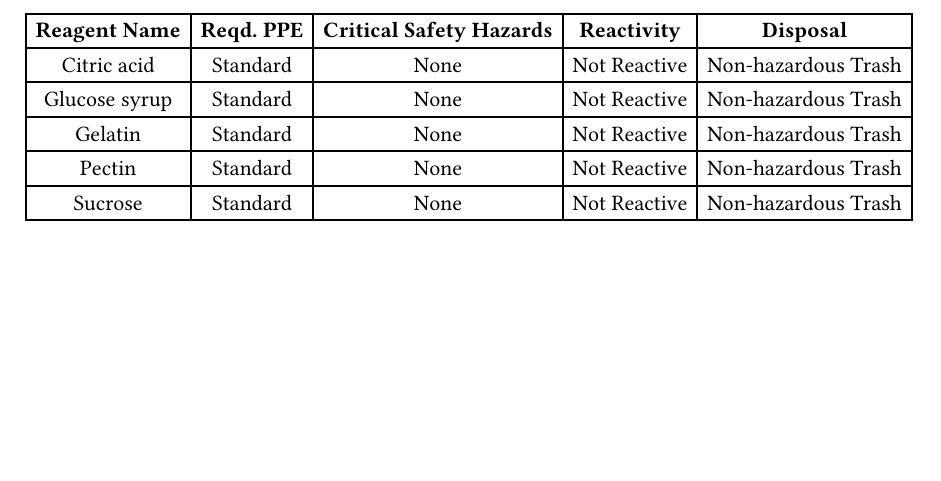
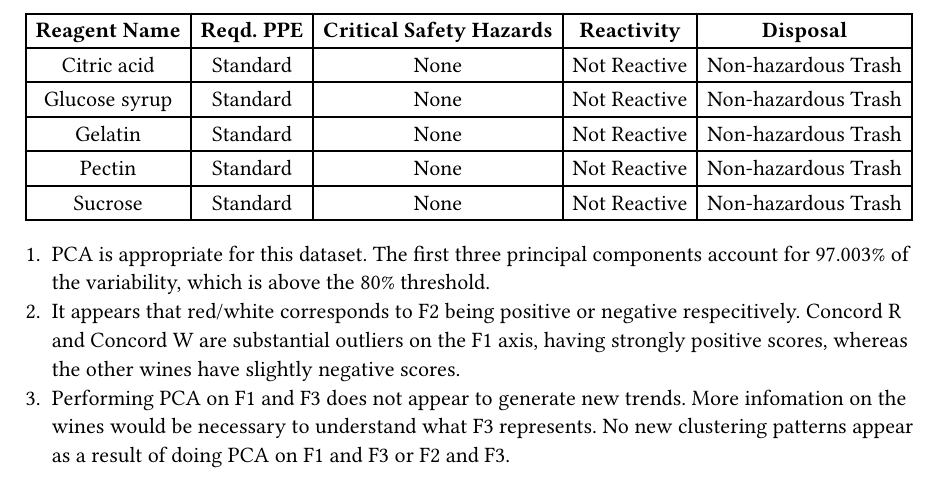
Before and after one commit to natewhite345/achem, a Typst document (prelabs/prelab5.typ): part of the page, cut so that both start at the same text, the shorter picture padded with empty space. Compiled offline with Typst 0.15.

Commit message:
Update prelab5.typ

```diff
--- a/prelabs/prelab5.typ
+++ b/prelabs/prelab5.typ
@@ -1,3 +1,7 @@
 #import "util.typ": safety
 
 #safety(..("Citric acid", "Glucose syrup", "Gelatin", "Pectin", "Sucrose").map(v => (v, "Standard", "None", "Not Reactive", "Non-hazardous Trash")).flatten())
+
++ PCA is appropriate for this dataset. The first three principal components account for 97.003% of the variability, which is above the 80% threshold.
++ It appears that red/white corresponds to F2 being positive or negative respecitively. Concord R and Concord W are substantial outliers on the F1 axis, having strongly positive scores, whereas the other wines have slightly negative scores.
++ Performing PCA on F1 and F3 does not appear to generate new trends. More infomation on the wines would be necessary to understand what F3 represents. No new clustering patterns appear as a result of doing PCA on F1 and F3 or F2 and F3.
```
